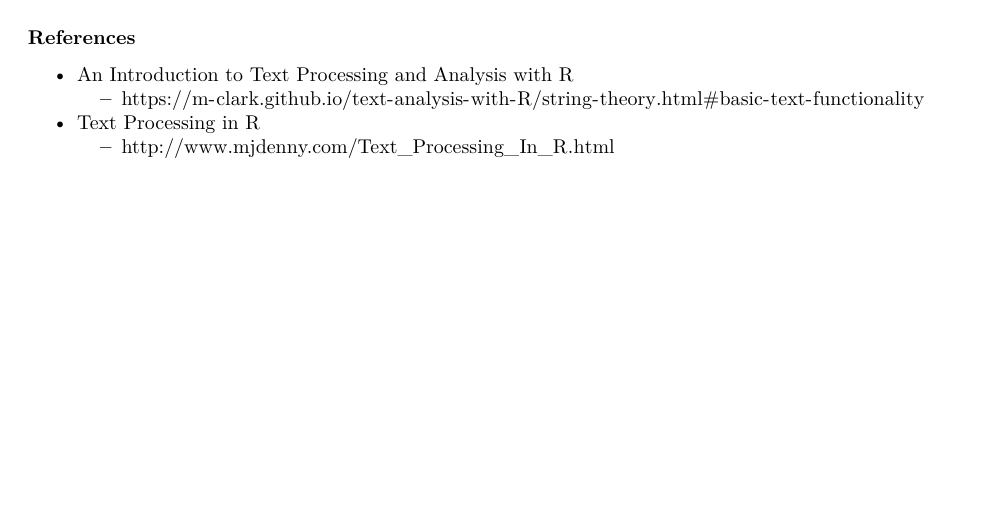
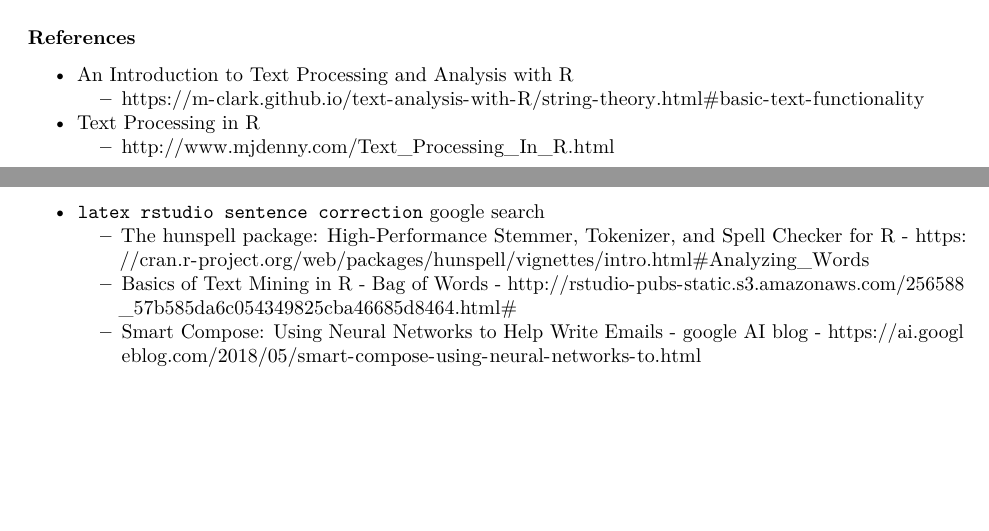
Before and after one commit to markus-stein/MAT02219EAD, an R Markdown document (R-exams/marking-text-answers_LDA.Rmd): part of the page before the commit and two parts of pages 1 and 2 of 2 after it, the two joined at a grey line, cut so that both start at the same text, the shorter picture padded with empty space. Rendered offline with R 4.5, knitr and Pandoc, then LaTeX, with nearby package versions.

Commit message:
extra refs

```diff
--- a/R-exams/marking-text-answers_LDA.Rmd
+++ b/R-exams/marking-text-answers_LDA.Rmd
@@ -58,3 +58,10 @@ file:///C:/Users/Markus/Downloads/information-11-00550.pdf
 
 * Text Processing in R
     + http://www.mjdenny.com/Text_Processing_In_R.html
+
+
+
+* `latex rstudio sentence correction` google search
+    + The hunspell package: High-Performance Stemmer, Tokenizer, and Spell Checker for R - https://cran.r-project.org/web/packages/hunspell/vignettes/intro.html#Analyzing_Words
+    + Basics of Text Mining in R - Bag of Words - http://rstudio-pubs-static.s3.amazonaws.com/256588_57b585da6c054349825cba46685d8464.html#
+    + Smart Compose: Using Neural Networks to Help Write Emails - google AI blog - https://ai.googleblog.com/2018/05/smart-compose-using-neural-networks-to.html
```
